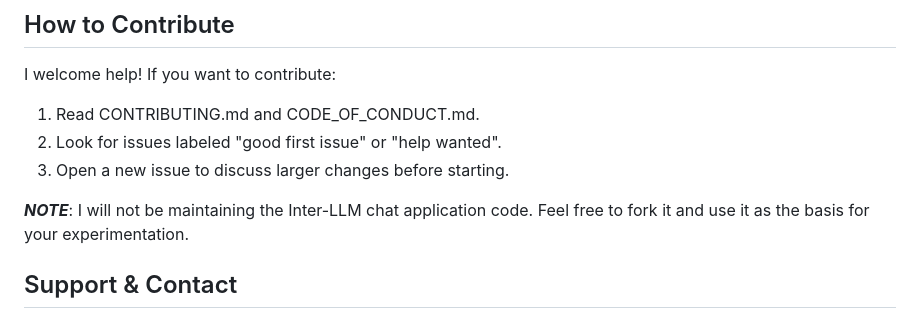
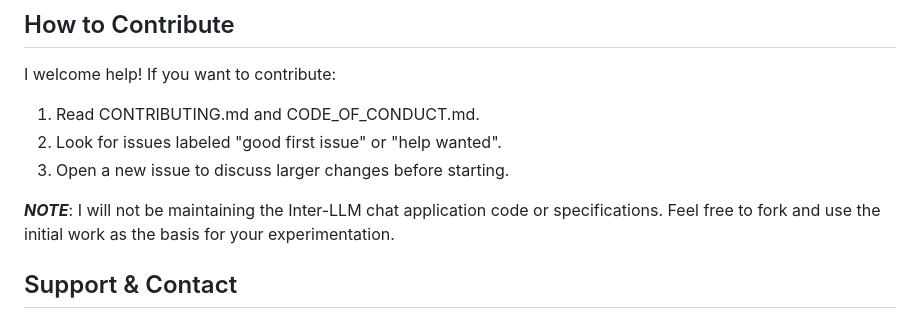
Before and after one commit to peterzan/ILETP, a Markdown page: README.md, the part around the change. Rendered like a GitHub page.

```diff
--- a/README.md
+++ b/README.md
@@ -40,7 +40,7 @@ I welcome help! If you want to contribute:
 2. Look for issues labeled "good first issue" or "help wanted".
 3. Open a new issue to discuss larger changes before starting.
 
-_**NOTE**_: I will not be maintaining the Inter-LLM chat application code.  Feel free to fork it and use it as the basis for your experimentation.
+_**NOTE**_: I will not be maintaining the Inter-LLM chat application code or specifications.  Feel free to fork and use the initial work as the basis for your experimentation.
 
 ## Support & Contact
 - Open an issue for bugs and feature requests.
```
